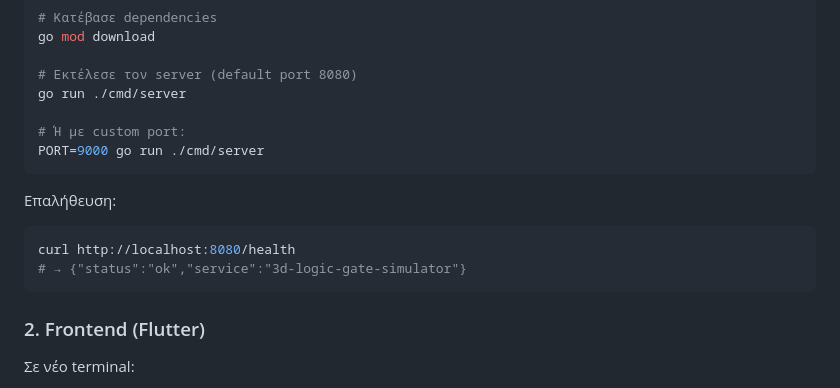
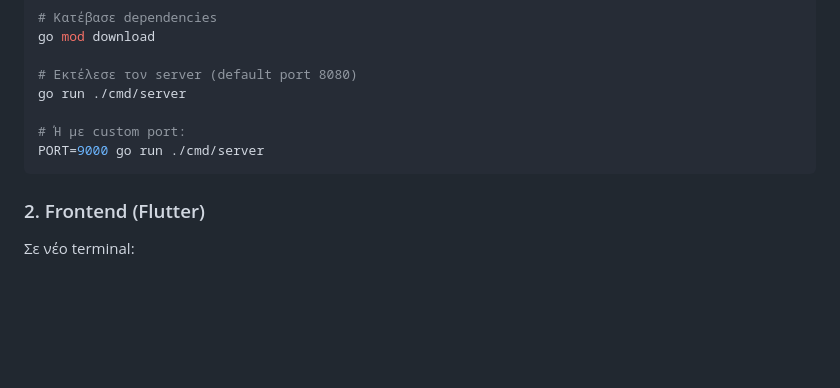
Before and after one commit to Panagiotis2929/3d-logic-gate-simulator, a Markdown page: README.md, the part around the change. Drawn GitHub-style; blank space fills up the shorter version.

Commit message:
Remove health check verification from README
Removed health check verification section from README.

````diff
--- a/README.md
+++ b/README.md
@@ -95,12 +95,6 @@ go run ./cmd/server
 PORT=9000 go run ./cmd/server
 ```
 
-Επαλήθευση:
-```bash
-curl http://localhost:8080/health
-# → {"status":"ok","service":"3d-logic-gate-simulator"}
-```
-
 ### 2. Frontend (Flutter)
 
 Σε νέο terminal:
````
